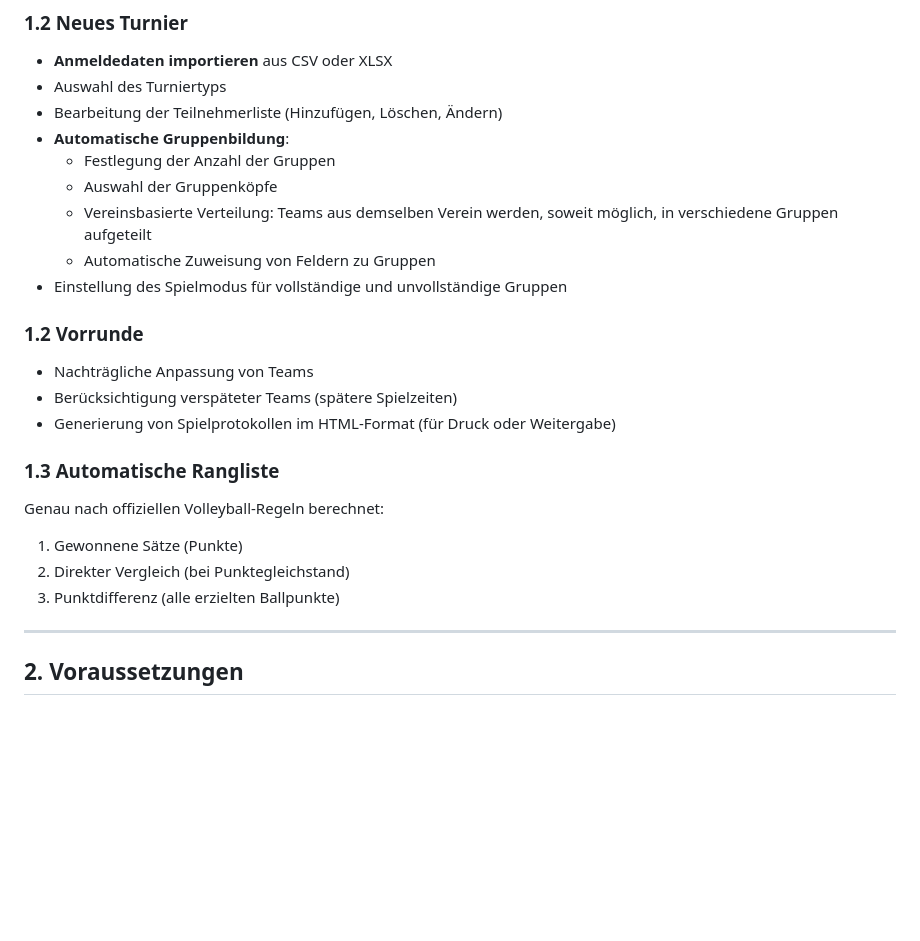
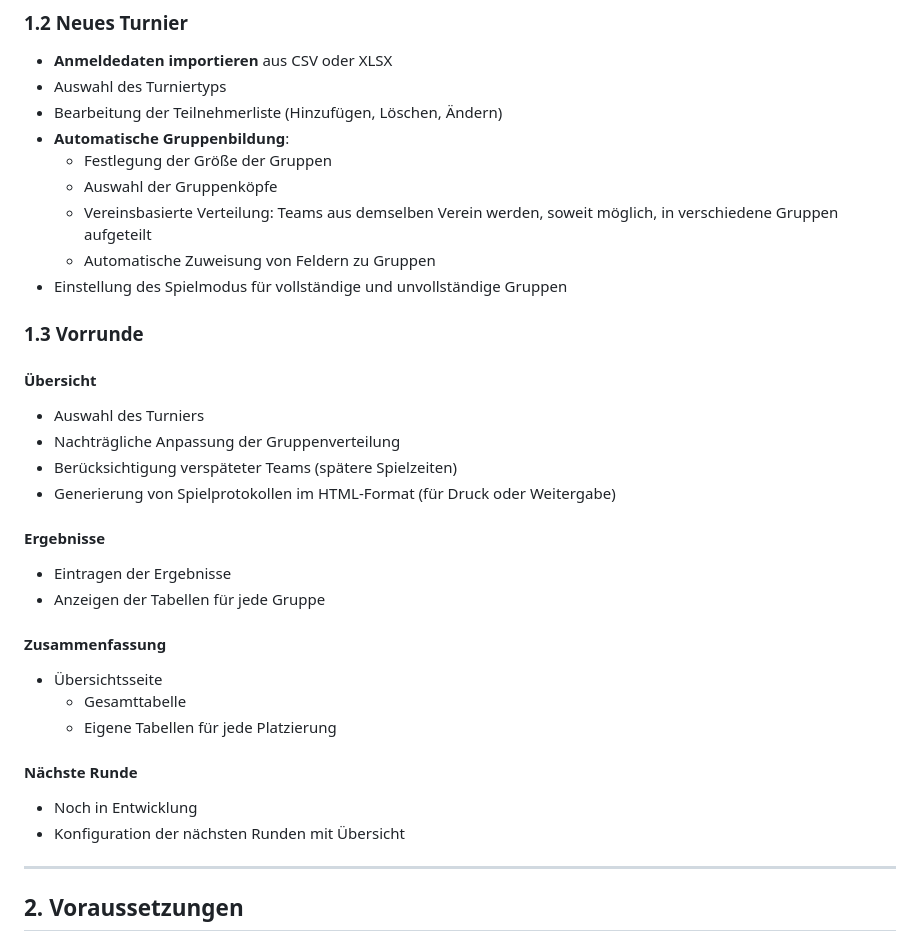
Before and after one commit to johannhein/tbo, a Markdown page: README.md, the part around the change. Rendered like a GitHub page; blank space fills up the shorter version.

```diff
--- a/README.md
+++ b/README.md
@@ -33,22 +33,31 @@ Das Projekt befindet sich in der Entwicklung und ist noch nicht vollständig abg
 - Auswahl des Turniertyps
 - Bearbeitung der Teilnehmerliste (Hinzufügen, Löschen, Ändern)
 - **Automatische Gruppenbildung**:
-  - Festlegung der Anzahl der Gruppen
+  - Festlegung der Größe der Gruppen
   - Auswahl der Gruppenköpfe
   - Vereinsbasierte Verteilung: Teams aus demselben Verein werden, soweit möglich, in verschiedene Gruppen aufgeteilt
   - Automatische Zuweisung von Feldern zu Gruppen
 - Einstellung des Spielmodus für vollständige und unvollständige Gruppen
 
-### 1.2 Vorrunde
-- Nachträgliche Anpassung von Teams
+### 1.3 Vorrunde
+#### Übersicht
+- Auswahl des Turniers
+- Nachträgliche Anpassung der Gruppenverteilung
 - Berücksichtigung verspäteter Teams (spätere Spielzeiten)
 - Generierung von Spielprotokollen im HTML-Format (für Druck oder Weitergabe)
 
-### 1.3 Automatische Rangliste
-Genau nach offiziellen Volleyball-Regeln berechnet:
-1. Gewonnene Sätze (Punkte)
-2. Direkter Vergleich (bei Punktegleichstand)
-3. Punktdifferenz (alle erzielten Ballpunkte)
+#### Ergebnisse
+- Eintragen der Ergebnisse
+- Anzeigen der Tabellen für jede Gruppe
+
+#### Zusammenfassung
+- Übersichtsseite
+  - Gesamttabelle
+  - Eigene Tabellen für jede Platzierung
+
+#### Nächste Runde
+- Noch in Entwicklung
+- Konfiguration der nächsten Runden mit Übersicht
 
 ---
 
```
